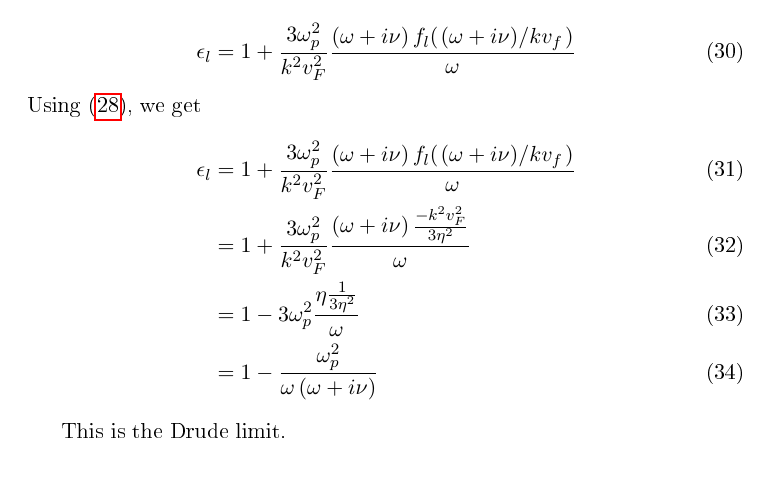
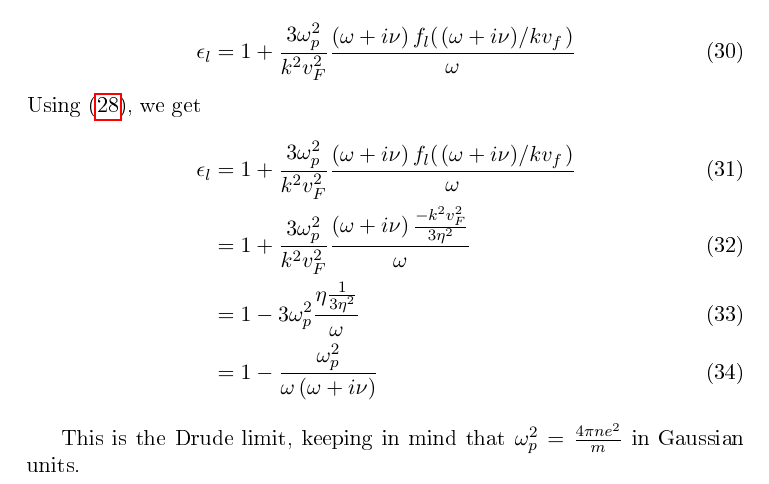
Before and after one commit to dmallubhotla/physics_notes, a LaTeX document (notes/ReducingLindhard/ReducingLindhard.tex): part of page 3 of 3, cut so that both start at the same text. The pictures show the PDF file docs/ReducingLindhard.pdf that the author committed with the source.

Commit message:
Adding value of plasma frequency

```diff
--- a/notes/ReducingLindhard/ReducingLindhard.tex
+++ b/notes/ReducingLindhard/ReducingLindhard.tex
@@ -94,6 +94,6 @@ Using \eqref{eq:ReducingLindhard:f}, we get
 	&= 1 - \frac{ \omega_p^2}{\omega \left( \omega + i \nu \right)}
 \end{align}
 
-This is the Drude limit.
+This is the Drude limit, keeping in mind that $\omega_p^2 = \frac{4\pi n e^2}{m}$ in Gaussian units.
 
 \end{document}
```
Also changed, not shown: docs/ReducingLindhard.pdf, docs/main.pdf.
